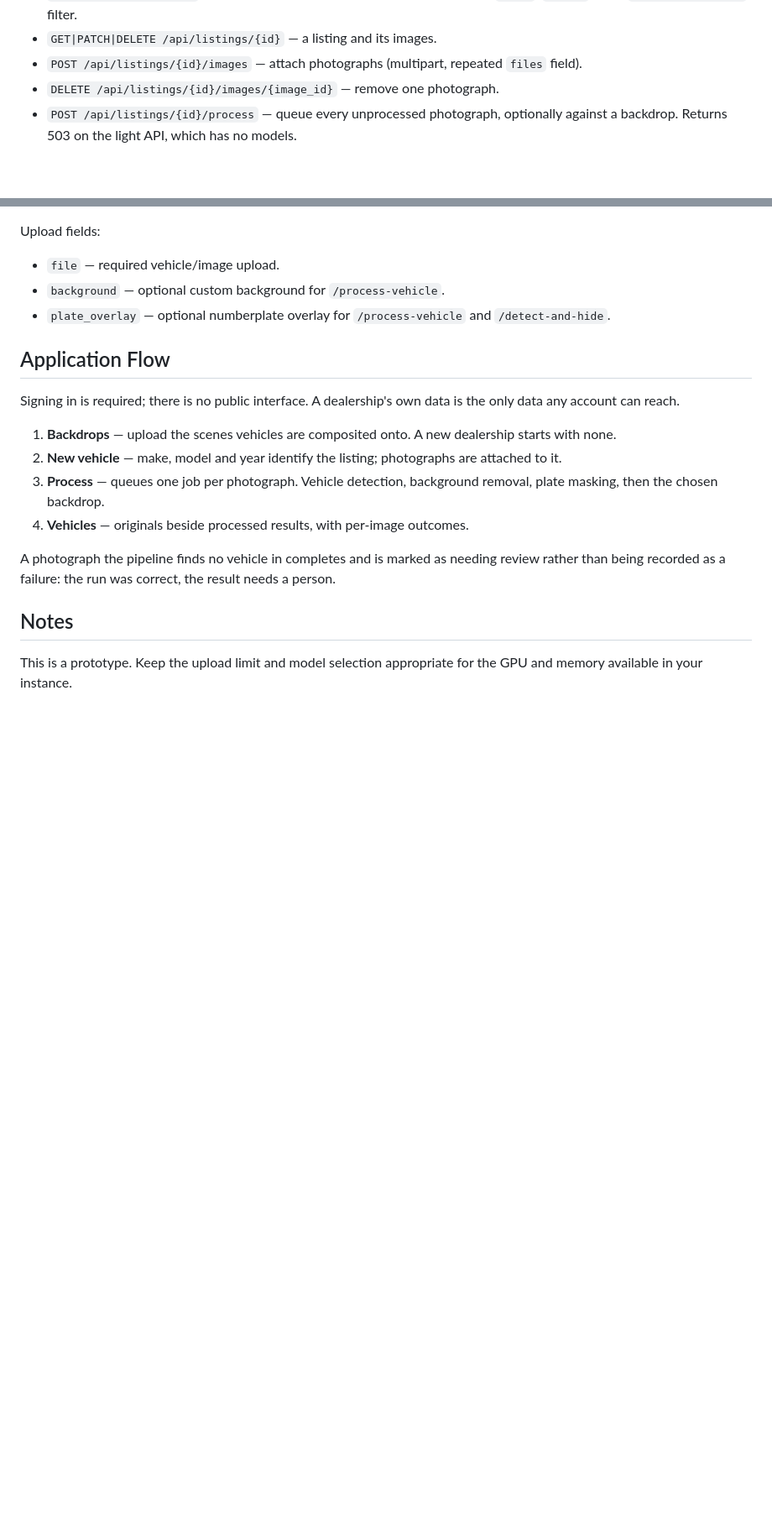
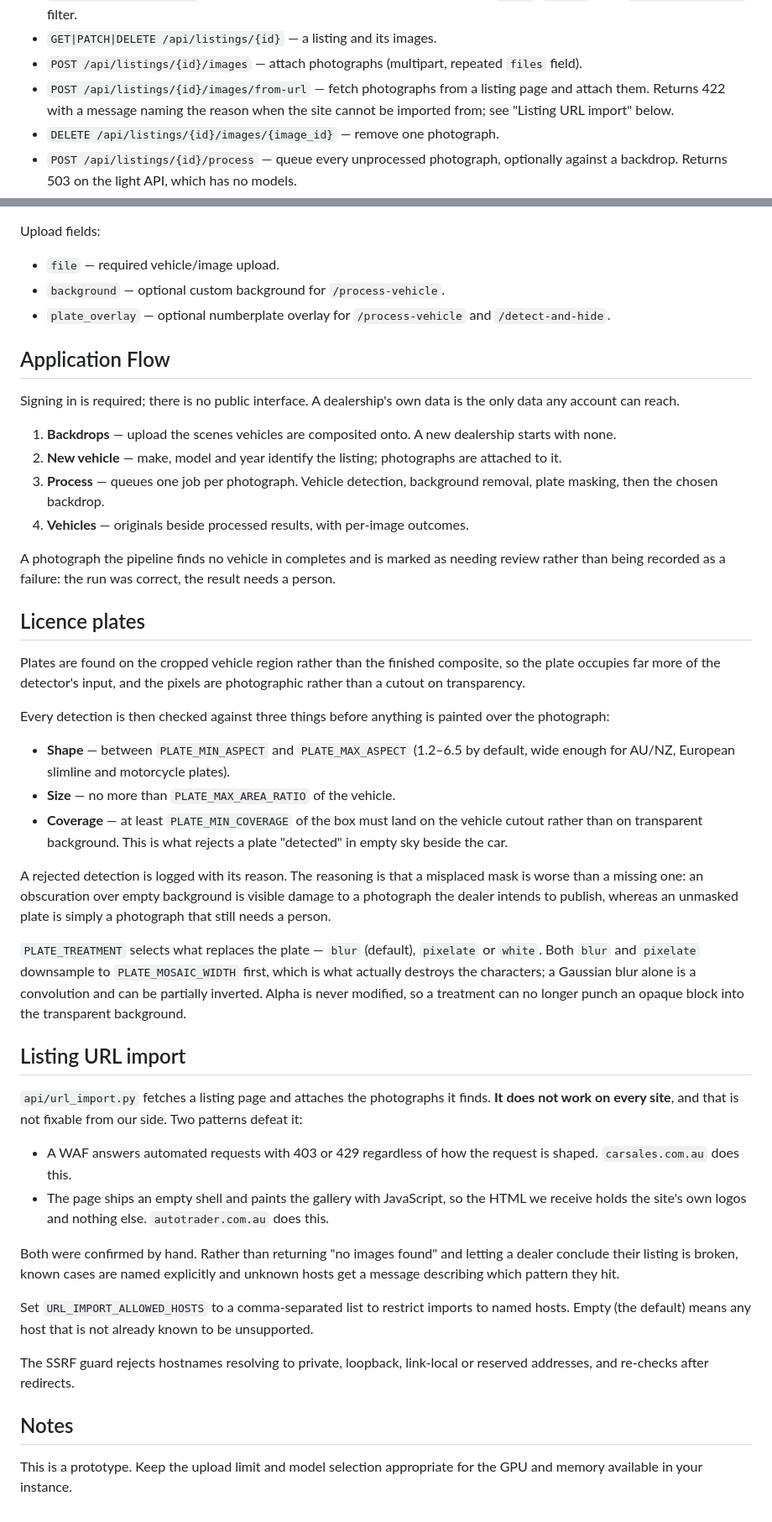
Before and after one commit to ITECH3208andITECH3209feduni/itech3208-project-1-autopivot-agent, a Markdown page: README.md, 2 parts joined by grey strips. Shown at 84% size. Rendered like a GitHub page; blank space fills up the shorter version.

Commit message:
Document plate handling, URL import and demo runbook

```diff
--- a/README.md
+++ b/README.md
@@ -186,6 +188,9 @@ Then open the ngrok URL in your browser. If using browser requests from another
 - `GET|PATCH|DELETE /api/listings/{id}` — a listing and its images.
 - `POST /api/listings/{id}/images` — attach photographs (multipart, repeated
   `files` field).
+- `POST /api/listings/{id}/images/from-url` — fetch photographs from a listing
+  page and attach them. Returns 422 with a message naming the reason when the
+  site cannot be imported from; see "Listing URL import" below.
 - `DELETE /api/listings/{id}/images/{image_id}` — remove one photograph.
 - `POST /api/listings/{id}/process` — queue every unprocessed photograph,
   optionally against a backdrop. Returns 503 on the light API, which has no
@@ -226,6 +231,57 @@ A photograph the pipeline finds no vehicle in completes and is marked as needing
 review rather than being recorded as a failure: the run was correct, the result
 needs a person.
 
+## Licence plates
+
+Plates are found on the cropped vehicle region rather than the finished
+composite, so the plate occupies far more of the detector's input, and the
+pixels are photographic rather than a cutout on transparency.
+
+Every detection is then checked against three things before anything is painted
+over the photograph:
+
+- **Shape** — between `PLATE_MIN_ASPECT` and `PLATE_MAX_ASPECT` (1.2–6.5 by
+  default, wide enough for AU/NZ, European slimline and motorcycle plates).
+- **Size** — no more than `PLATE_MAX_AREA_RATIO` of the vehicle.
+- **Coverage** — at least `PLATE_MIN_COVERAGE` of the box must land on the
+  vehicle cutout rather than on transparent background. This is what rejects a
+  plate "detected" in empty sky beside the car.
+
+A rejected detection is logged with its reason. The reasoning is that a
+misplaced mask is worse than a missing one: an obscuration over empty
+background is visible damage to a photograph the dealer intends to publish,
+whereas an unmasked plate is simply a photograph that still needs a person.
+
+`PLATE_TREATMENT` selects what replaces the plate — `blur` (default),
+`pixelate` or `white`. Both `blur` and `pixelate` downsample to
+`PLATE_MOSAIC_WIDTH` first, which is what actually destroys the characters; a
+Gaussian blur alone is a convolution and can be partially inverted. Alpha is
+never modified, so a treatment can no longer punch an opaque block into the
+transparent background.
+
+## Listing URL import
+
+`api/url_import.py` fetches a listing page and attaches the photographs it
+finds. **It does not work on every site**, and that is not fixable from our
+side. Two patterns defeat it:
+
+- A WAF answers automated requests with 403 or 429 regardless of how the
+  request is shaped. `carsales.com.au` does this.
+- The page ships an empty shell and paints the gallery with JavaScript, so the
+  HTML we receive holds the site's own logos and nothing else.
+  `autotrader.com.au` does this.
+
+Both were confirmed by hand. Rather than returning "no images found" and
+letting a dealer conclude their listing is broken, known cases are named
+explicitly and unknown hosts get a message describing which pattern they hit.
+
+Set `URL_IMPORT_ALLOWED_HOSTS` to a comma-separated list to restrict imports to
+named hosts. Empty (the default) means any host that is not already known to be
+unsupported.
+
+The SSRF guard rejects hostnames resolving to private, loopback, link-local or
+reserved addresses, and re-checks after redirects.
+
 ## Notes
 
 This is a prototype. Keep the upload limit and model selection appropriate for
```
Also changed, not shown: other parts of README.md (+2 -0 lines), docs/DEMO_RUNBOOK.md (added, +187 -0 lines).
